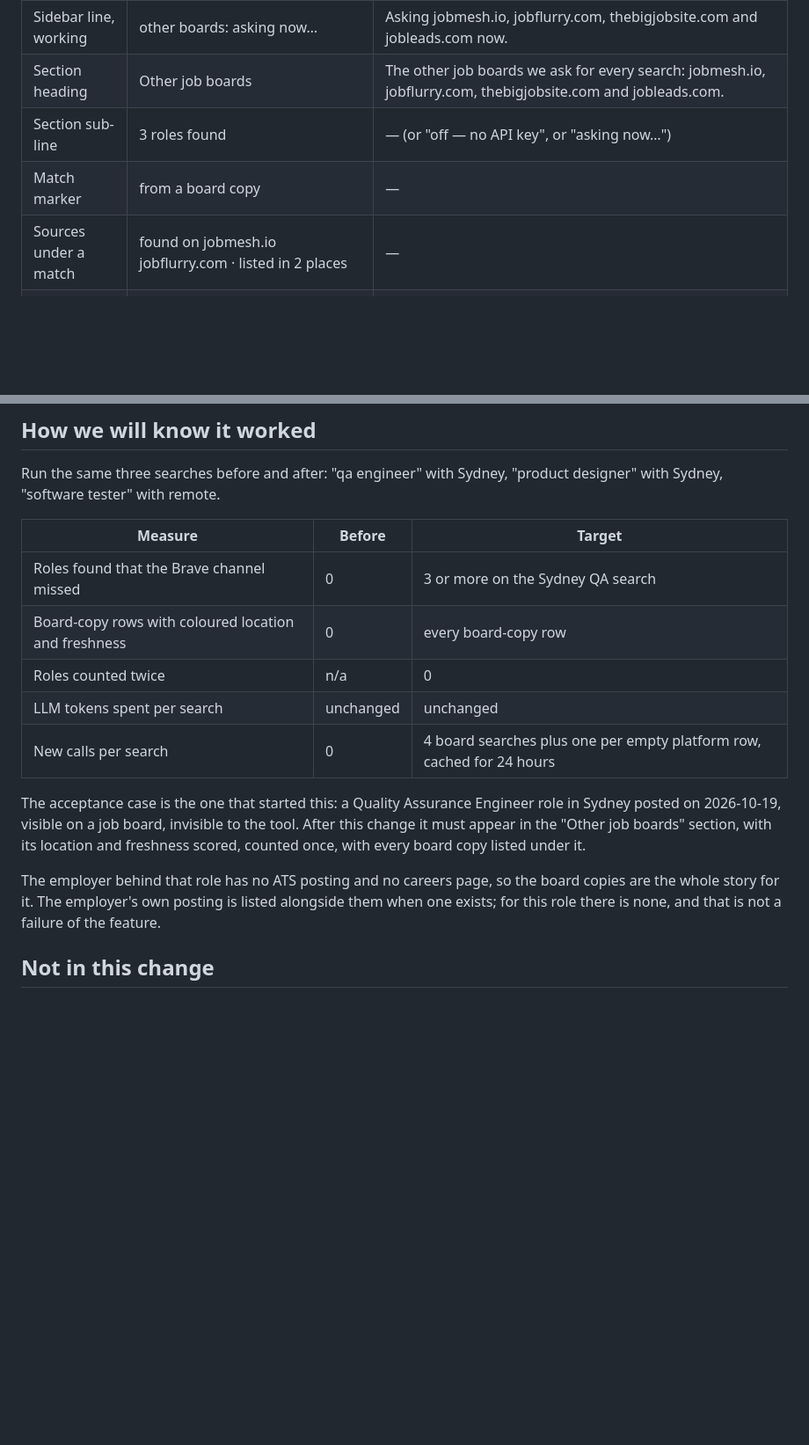
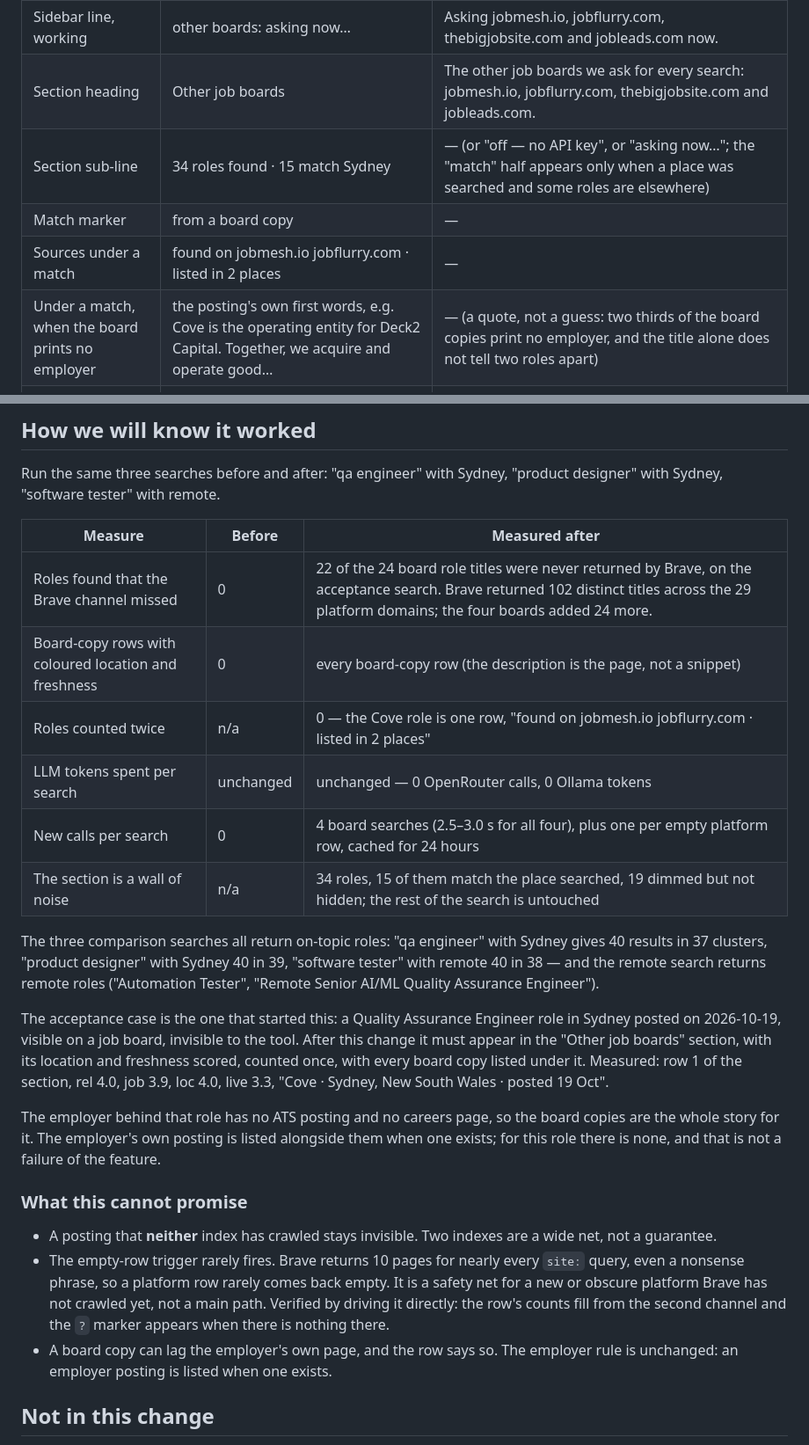
Before and after one commit to MaksimZinovev/ats-search-tool, a Markdown page: plans/other-job-boards-plan.md, 2 parts joined by grey strips. Shown at 88% size. Rendered like a GitHub page; blank space fills up the shorter version.

Commit message:
docs(plans): record what the acceptance run measured
The table now holds numbers instead of targets, and says what the feature
cannot promise.

Measured on the acceptance search, 2026-10-23:
- Brave returned 102 distinct titles across the 29 platform domains; the four
  boards added 24 role titles, 22 of which Brave never returned.
- The Cove role is row 1: rel 4.0, job 3.9, loc 4.0, live 3.3.
- 34 roles in the section, 15 match the place searched, 19 dimmed.
- 0 extra LLM tokens; 4 board searches, 2.5-3.0s, cached 24h.

Also recorded: the empty-row trigger rarely fires (Brave answers almost every
site: query), so it is a safety net for a new platform, not a main path.

```diff
--- a/plans/other-job-boards-plan.md
+++ b/plans/other-job-boards-plan.md
@@ -236,9 +236,10 @@ Every user-visible string this change adds.
 | Sidebar line, channel off | other boards: off — add an API key to include them | Without this, jobs posted in the last few days can be missing. Add an API key and we ask jobmesh.io, jobflurry.com, thebigjobsite.com and jobleads.com for the same search. |
 | Sidebar line, working | other boards: asking now… | Asking jobmesh.io, jobflurry.com, thebigjobsite.com and jobleads.com now. |
 | Section heading | Other job boards | The other job boards we ask for every search: jobmesh.io, jobflurry.com, thebigjobsite.com and jobleads.com. |
-| Section sub-line | 3 roles found | — (or "off — no API key", or "asking now…") |
+| Section sub-line | 34 roles found · 15 match Sydney | — (or "off — no API key", or "asking now…"; the "match" half appears only when a place was searched and some roles are elsewhere) |
 | Match marker | from a board copy | — |
 | Sources under a match | found on jobmesh.io jobflurry.com · listed in 2 places | — |
+| Under a match, when the board prints no employer | the posting's own first words, e.g. Cove is the operating entity for Deck2 Capital. Together, we acquire and operate good… | — (a quote, not a guess: two thirds of the board copies print no employer, and the title alone does not tell two roles apart) |
 | Row button | look on other boards | Asks the other job boards for results this search missed. |
 | Section button | look on other boards ↻ | Asks the other job boards for results this search missed. Free, and repeated searches are cached. |
 | Row button, working | looking… | — (dashed border, pulsing) |
@@ -405,24 +406,45 @@ section.
 Run the same three searches before and after: "qa engineer" with Sydney,
 "product designer" with Sydney, "software tester" with remote.
 
-| Measure | Before | Target |
+| Measure | Before | Measured after |
 |---|---|---|
-| Roles found that the Brave channel missed | 0 | 3 or more on the Sydney QA search |
-| Board-copy rows with coloured location and freshness | 0 | every board-copy row |
-| Roles counted twice | n/a | 0 |
-| LLM tokens spent per search | unchanged | unchanged |
-| New calls per search | 0 | 4 board searches plus one per empty platform row, cached for 24 hours |
+| Roles found that the Brave channel missed | 0 | 22 of the 24 board role titles were never returned by Brave, on the acceptance search. Brave returned 102 distinct titles across the 29 platform domains; the four boards added 24 more. |
+| Board-copy rows with coloured location and freshness | 0 | every board-copy row (the description is the page, not a snippet) |
+| Roles counted twice | n/a | 0 — the Cove role is one row, "found on jobmesh.io jobflurry.com · listed in 2 places" |
+| LLM tokens spent per search | unchanged | unchanged — 0 OpenRouter calls, 0 Ollama tokens |
+| New calls per search | 0 | 4 board searches (2.5–3.0 s for all four), plus one per empty platform row, cached for 24 hours |
+| The section is a wall of noise | n/a | 34 roles, 15 of them match the place searched, 19 dimmed but not hidden; the rest of the search is untouched |
+
+The three comparison searches all return on-topic roles: "qa engineer" with
+Sydney gives 40 results in 37 clusters, "product designer" with Sydney 40 in
+39, "software tester" with remote 40 in 38 — and the remote search returns
+remote roles ("Automation Tester", "Remote Senior AI/ML Quality Assurance
+Engineer").
 
 The acceptance case is the one that started this: a Quality Assurance Engineer
 role in Sydney posted on 2026-10-19, visible on a job board, invisible to the
 tool. After this change it must appear in the "Other job boards" section, with
 its location and freshness scored, counted once, with every board copy listed
-under it.
+under it. Measured: row 1 of the section, rel 4.0, job 3.9, loc 4.0, live 3.3,
+"Cove · Sydney, New South Wales · posted 19 Oct".
 
 The employer behind that role has no ATS posting and no careers page, so the
 board copies are the whole story for it. The employer's own posting is listed
 alongside them when one exists; for this role there is none, and that is not a
 failure of the feature.
+
+### What this cannot promise
+
+- A posting that **neither** index has crawled stays invisible. Two indexes are
+  a wide net, not a guarantee.
+- The empty-row trigger rarely fires. Brave returns 10 pages for nearly every
+  `site:` query, even a nonsense phrase, so a platform row rarely comes back
+  empty. It is a safety net for a new or obscure platform Brave has not crawled
+  yet, not a main path. Verified by driving it directly: the row's counts fill
+  from the second channel and the `?` marker appears when there is nothing
+  there.
+- A board copy can lag the employer's own page, and the row says so. The
+  employer rule is unchanged: an employer posting is listed when one exists.
 
 ## Not in this change
 
```
